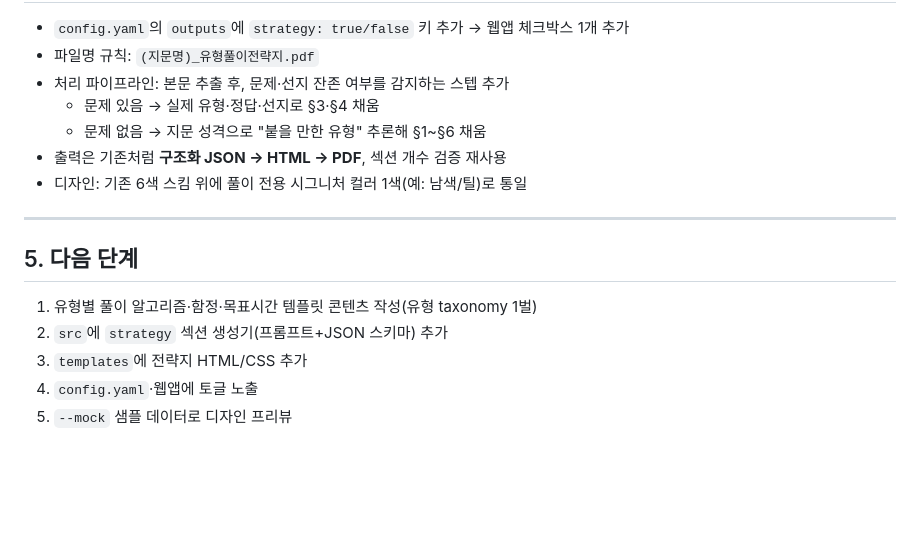
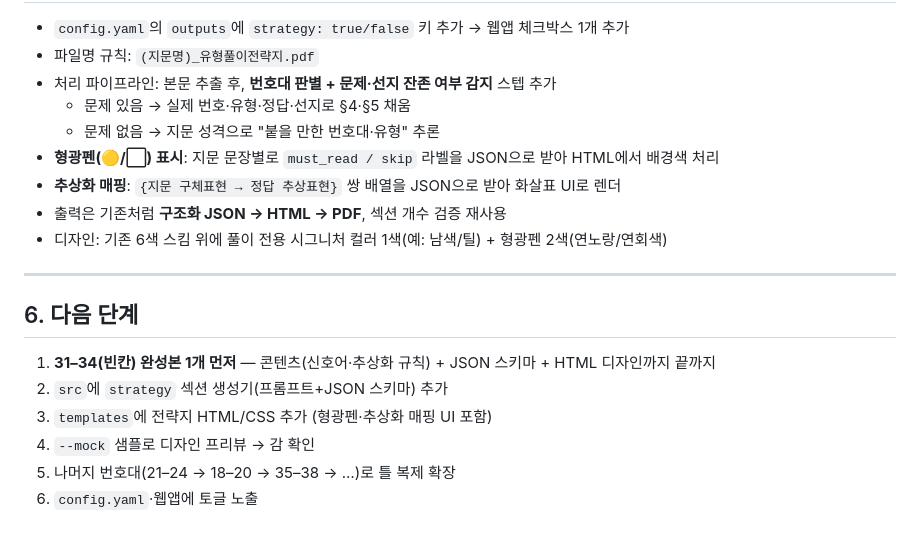
Before and after one commit to gysung6830-spec/english_data_making, a Markdown page: CONCEPT_유형풀이전략지.md, the part around one of its changes. Rendered like a GitHub page; blank space fills up the shorter version.

```diff
--- a/CONCEPT_유형풀이전략지.md
+++ b/CONCEPT_유형풀이전략지.md
@@ -57,18 +95,21 @@
 
 - `config.yaml`의 `outputs`에 `strategy: true/false` 키 추가 → 웹앱 체크박스 1개 추가
 - 파일명 규칙: `(지문명)_유형풀이전략지.pdf`
-- 처리 파이프라인: 본문 추출 후, 문제·선지 잔존 여부를 감지하는 스텝 추가
-  - 문제 있음 → 실제 유형·정답·선지로 §3·§4 채움
-  - 문제 없음 → 지문 성격으로 "붙을 만한 유형" 추론해 §1~§6 채움
+- 처리 파이프라인: 본문 추출 후, **번호대 판별 + 문제·선지 잔존 여부 감지** 스텝 추가
+  - 문제 있음 → 실제 번호·유형·정답·선지로 §4·§5 채움
+  - 문제 없음 → 지문 성격으로 "붙을 만한 번호대·유형" 추론
+- **형광펜(🟡/⬜) 표시**: 지문 문장별로 `must_read / skip` 라벨을 JSON으로 받아 HTML에서 배경색 처리
+- **추상화 매핑**: `{지문 구체표현 → 정답 추상표현}` 쌍 배열을 JSON으로 받아 화살표 UI로 렌더
 - 출력은 기존처럼 **구조화 JSON → HTML → PDF**, 섹션 개수 검증 재사용
-- 디자인: 기존 6색 스킴 위에 풀이 전용 시그니처 컬러 1색(예: 남색/틸)로 통일
+- 디자인: 기존 6색 스킴 위에 풀이 전용 시그니처 컬러 1색(예: 남색/틸) + 형광펜 2색(연노랑/연회색)
 
 ---
 
-## 5. 다음 단계
+## 6. 다음 단계
 
-1. 유형별 풀이 알고리즘·함정·목표시간 템플릿 콘텐츠 작성(유형 taxonomy 1벌)
+1. **31–34(빈칸) 완성본 1개 먼저** — 콘텐츠(신호어·추상화 규칙) + JSON 스키마 + HTML 디자인까지 끝까지
 2. `src`에 `strategy` 섹션 생성기(프롬프트+JSON 스키마) 추가
-3. `templates`에 전략지 HTML/CSS 추가
-4. `config.yaml`·웹앱에 토글 노출
-5. `--mock` 샘플 데이터로 디자인 프리뷰
+3. `templates`에 전략지 HTML/CSS 추가 (형광펜·추상화 매핑 UI 포함)
+4. `--mock` 샘플로 디자인 프리뷰 → 감 확인
+5. 나머지 번호대(21–24 → 18–20 → 35–38 → …)로 틀 복제 확장
+6. `config.yaml`·웹앱에 토글 노출
```
Also changed, not shown: other parts of CONCEPT_유형풀이전략지.md (+57 -19 lines).
